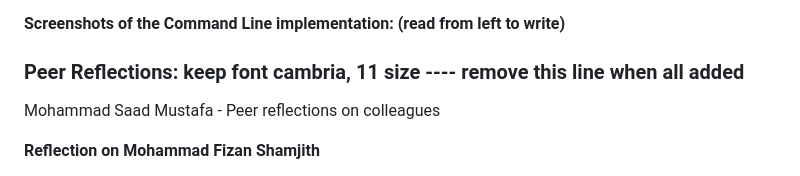
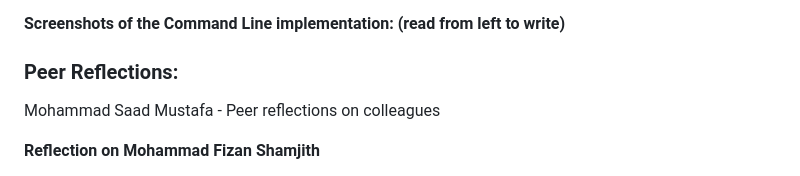
Before and after one commit to aarijokhan/ssh-group-order-repo, a Markdown page: Prototype Report.md, the part around the change. Rendered like a GitHub page.

```diff
--- a/Prototype Report.md
+++ b/Prototype Report.md
@@ -96,7 +96,7 @@ In our meetings, we found ways in which adapting some features may be illogical
 
 ###
 
-### Peer Reflections: keep font cambria, 11 size \---- remove this line when all added
+### Peer Reflections:
 
 Mohammad Saad Mustafa  \- Peer reflections on colleagues
 
```
